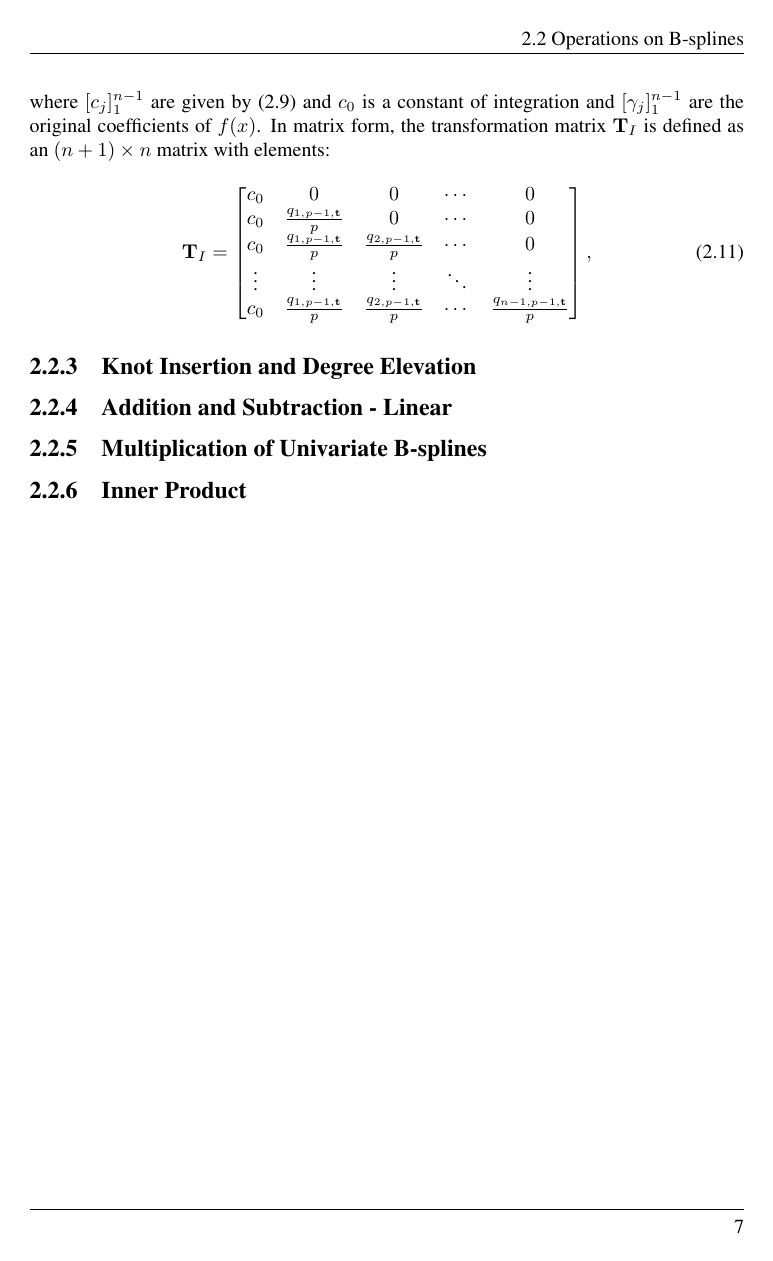
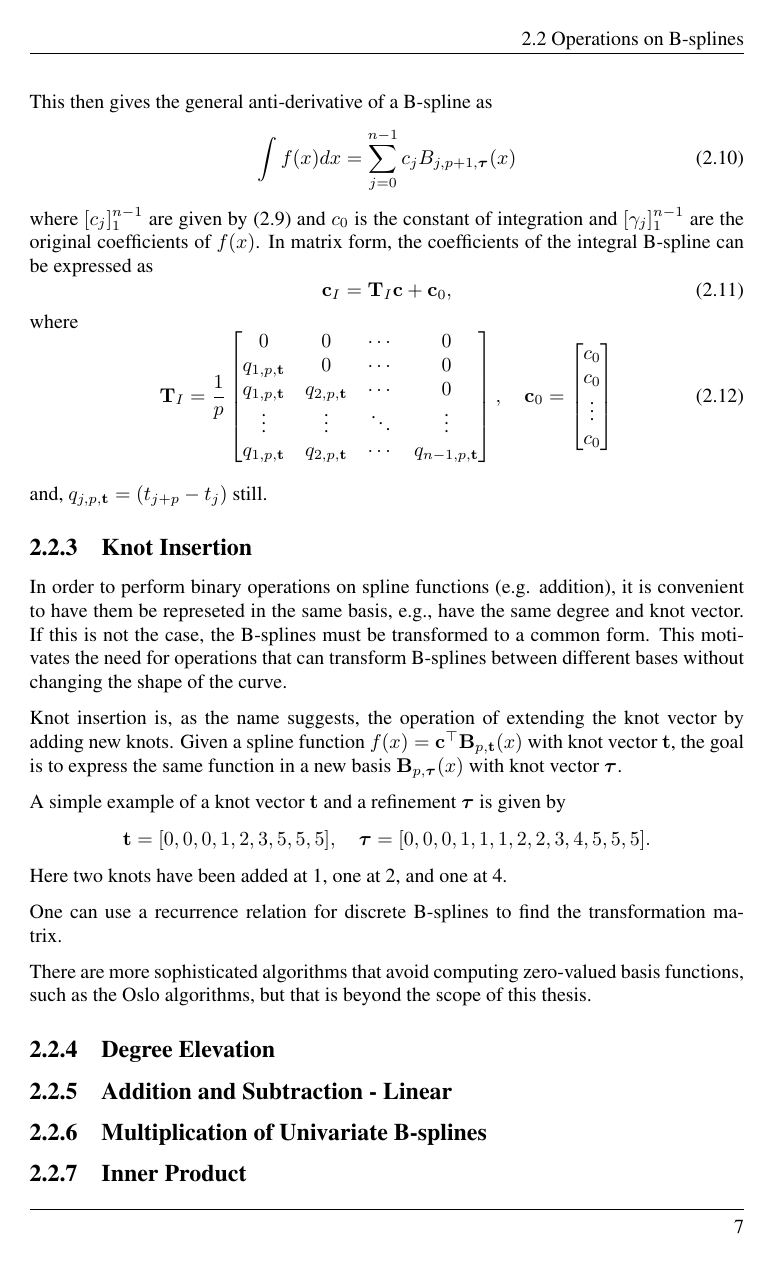
Before and after one commit to EirikKolas/Rapport-Master, a LaTeX thesis (main.tex, which reads chapter2.tex, docsetup.tex): page 21 of 30 before the commit and page 19 of 25 after it. Compiled offline with pdfLaTeX.

Commit message:
fortsatt med b-spline forklaring

```diff
--- a/chapter2.tex
+++ b/chapter2.tex
@@ -120,19 +123,45 @@ This then gives the general anti-derivative of a B-spline as
 \begin{equation}\label{eq:b-spline-integral}
     \int f(x) dx = \sum_{j=0}^{n-1} c_j B_{j, p+1, \boldsymbol{\tau}}(x)
 \end{equation}
-where $[c_j]_1^{n-1}$ are given by \cref{eq:b-spline-integral-coefficients} and $c_0$ is a constant of integration and $[\gamma_j]_1^{n-1}$ are the original coefficients of $f(x)$. In matrix form, the transformation matrix $\mathbf T_I$ is defined as an $(n+1) \times n$ matrix with elements:
+where $[c_j]_1^{n-1}$ are given by \cref{eq:b-spline-integral-coefficients} and $c_0$ is the constant of integration and $[\gamma_j]_1^{n-1}$ are the original coefficients of $f(x)$. In matrix form, the coefficients of the integral B-spline can be expressed as
+\begin{equation}\label{eq:b-spline-integral-matrix}
+    \mathbf{c}_I = \mathbf T_I \mathbf{c} + \mathbf{c}_0,
+\end{equation}
+where
 \begin{equation}
-    \mathbf T_I = \begin{bmatrix}
-        c_0 & 0 & 0 & \cdots & 0 \\
-        c_0 & \frac{q_{1,p-1,\mathbf{t}}}{p} & 0 & \cdots & 0 \\
-        c_0 & \frac{q_{1,p-1,\mathbf{t}}}{p} & \frac{q_{2,p-1,\mathbf{t}}}{p} & \cdots & 0 \\
-        \vdots & \vdots & \vdots & \ddots & \vdots \\
-        c_0 & \frac{q_{1,p-1,\mathbf{t}}}{p} & \frac{q_{2,p-1,\mathbf{t}}}{p} & \cdots & \frac{q_{n-1,p-1,\mathbf{t}}}{p}
-    \end{bmatrix},
+    \mathbf T_I = \frac{1}{p}\begin{bmatrix}
+        0 & 0 & \cdots & 0 \\
+        q_{1,p,\mathbf{t}} & 0 & \cdots & 0 \\
+        q_{1,p,\mathbf{t}} & q_{2,p,\mathbf{t}} & \cdots & 0 \\
+        \vdots & \vdots & \ddots & \vdots \\
+        q_{1,p,\mathbf{t}} & q_{2,p,\mathbf{t}} & \cdots & q_{n-1,p,\mathbf{t}}
+    \end{bmatrix},\quad
+    \mathbf{c}_0 = \begin{bmatrix}
+        c_0 \\
+        c_0 \\
+        \vdots \\
+        c_0
+    \end{bmatrix}
 \end{equation}
 
-\subsection{Knot Insertion and Degree Elevation}
+and, $q_{j,p,\mathbf{t}} = (t_{j+p}-t_j)$ still.
 
+\subsection{Knot Insertion}
+In order to perform binary operations on spline functions (e.g. addition), it is convenient to have them be represeted in the same basis, e.g., have the same degree and knot vector. If this is not the case, the B-splines must be transformed to a common form. This motivates the need for operations that can transform B-splines between different bases without changing the shape of the curve.
+
+Knot insertion is, as the name suggests, the operation of extending the knot vector by adding new knots. Given a spline function $f(x) = \mathbf{c}^{\top} \mathbf{B}_{p, \mathbf{t}}(x)$ with knot vector $\mathbf t$, the goal is to express the same function in a new basis $\mathbf{B}_{p, \boldsymbol{\tau}}(x)$ with knot vector $\boldsymbol{\tau}$.
+
+A simple example of a knot vector $\mathbf t$ and a refinement $\boldsymbol \tau$ is given by
+$$
+    \mathbf t = [0, 0, 0, 1, 2, 3, 5, 5, 5], \quad \boldsymbol \tau = [0, 0, 0, 1, 1, 1, 2, 2, 3, 4, 5, 5, 5].
+$$
+Here two knots have been added at 1, one at 2, and one at 4.
+
+One can use  a recurrence relation for discrete B-splines to find the transformation matrix.
+
+There are more sophisticated algorithms that avoid computing zero-valued basis functions, such as the Oslo algorithms, but that is beyond the scope of this thesis.
+
+\subsection{Degree Elevation}
 
 \subsection{Addition and Subtraction - Linear}
 
--- a/docsetup.tex
+++ b/docsetup.tex
@@ -117,3 +117,7 @@ bordercolor=ForestGreen,#1]{#2}}
 % Add numbered property environment
 \newtheorem{property}{Property}
 \crefname{property}{Property}{properties}
+
+% Add numbered example environment
+\newtheorem{example}{Example}
+\crefname{example}{Example}{examples}
--- a/main.tex
+++ b/main.tex
@@ -2,8 +2,8 @@
 %% Master Thesis Template
 %% Please update the specification through this link: https://daim.idi.ntnu.no/howto_thesis_submission.pdf
 
-% \documentclass[pdftex,10pt,b5paper,twoside,openany]{book}
-\documentclass[pdftex,10pt,b5paper,twoside]{book}
+\documentclass[pdftex,10pt,b5paper,twoside,openany]{book}
+% \documentclass[pdftex,10pt,b5paper,twoside]{book}
 \usepackage[lmargin=25mm,rmargin=25mm,tmargin=27mm,bmargin=30mm]{geometry}
 \usepackage[titletoc]{appendix}
 \input{docsetup.tex}
```
Also changed, not shown: appendix.tex (+36 -1 lines), chapter2.tex (17 more changed lines).
